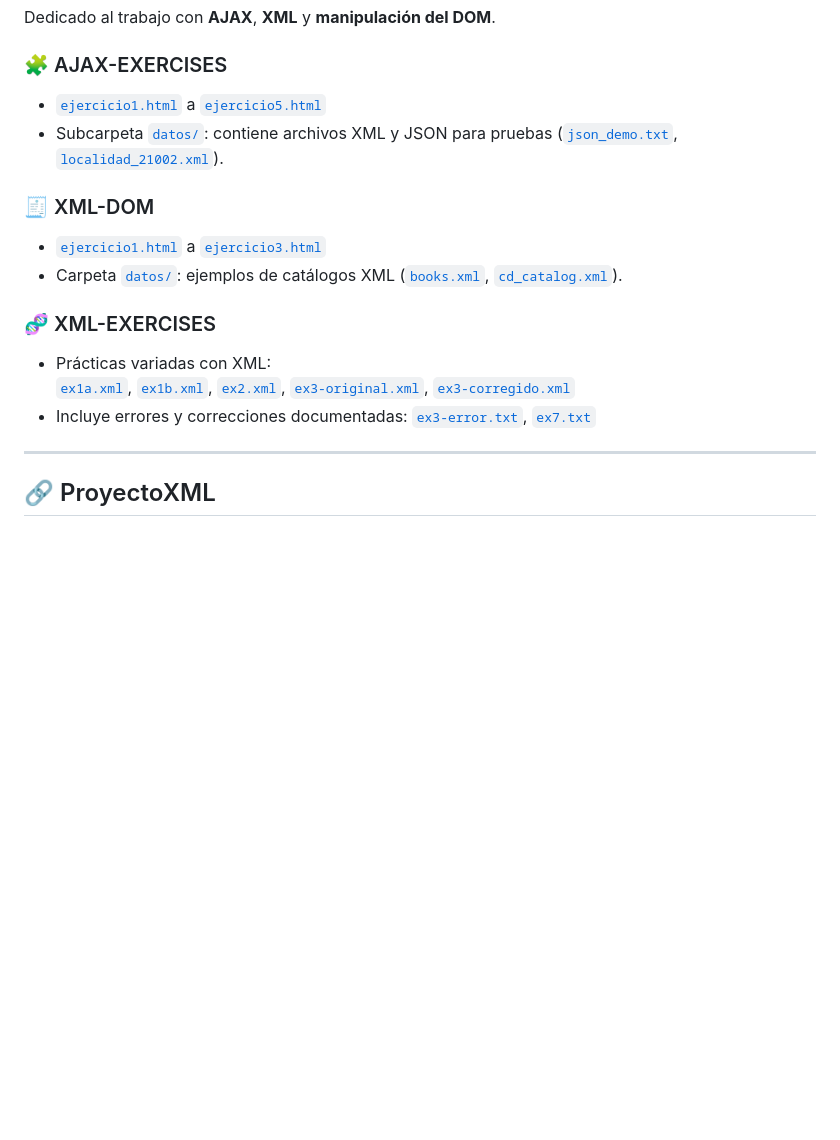
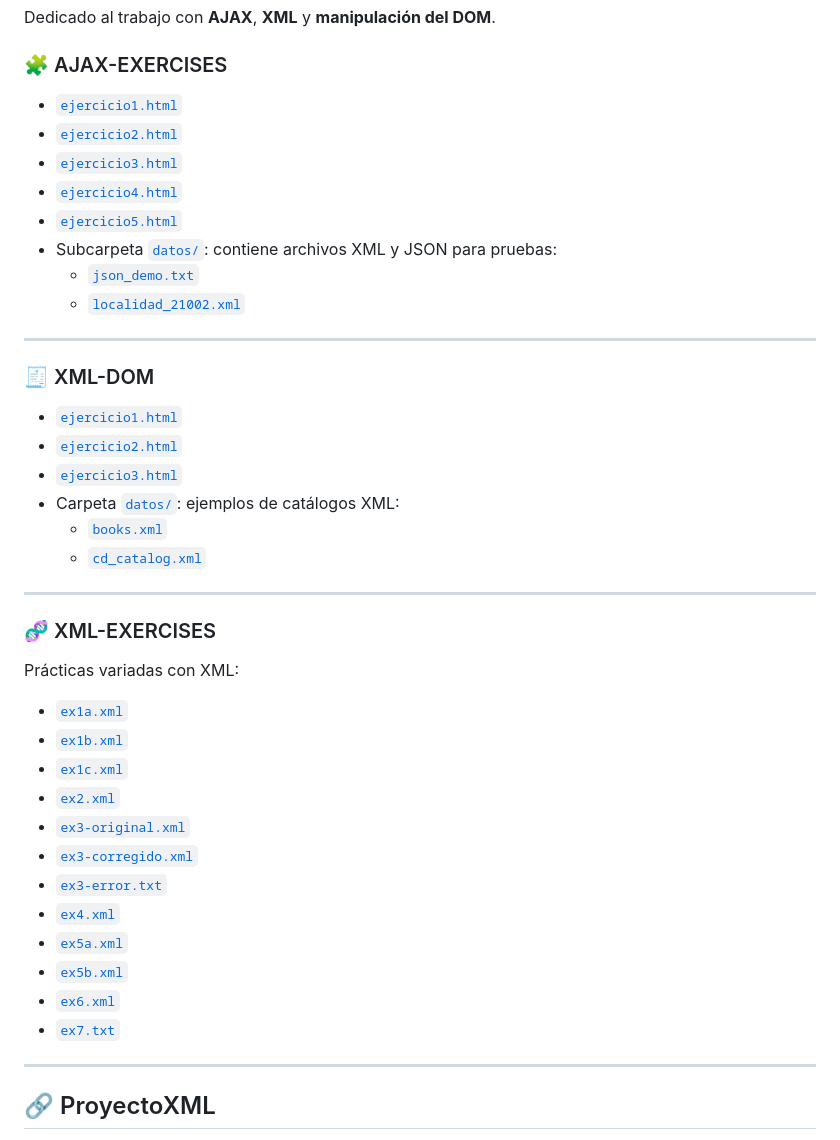
Before and after one commit to DavidGS04/LenguajeMarcas, a Markdown page: README.md, the part around the change. GitHub-like rendering; blank space fills up the shorter version.

```diff
--- a/README.md
+++ b/README.md
@@ -47,19 +47,44 @@ Dedicado al trabajo con **AJAX**, **XML** y **manipulación del DOM**.
 
 ### 🧩 AJAX-EXERCISES
 
-- [`ejercicio1.html`](3º%20TRIMESTRE/AJAX-EXERCISES/ejercicio1.html) a [`ejercicio5.html`](3º%20TRIMESTRE/AJAX-EXERCISES/ejercicio5.html)
-- Subcarpeta [`datos/`](3º%20TRIMESTRE/AJAX-EXERCISES/datos/): contiene archivos XML y JSON para pruebas ([`json_demo.txt`](3º%20TRIMESTRE/AJAX-EXERCISES/datos/json_demo.txt), [`localidad_21002.xml`](3º%20TRIMESTRE/AJAX-EXERCISES/datos/localidad_21002.xml)).
+- [`ejercicio1.html`](3º%20TRIMESTRE/AJAX-EXERCISES/ejercicio1.html)
+- [`ejercicio2.html`](3º%20TRIMESTRE/AJAX-EXERCISES/ejercicio2.html)
+- [`ejercicio3.html`](3º%20TRIMESTRE/AJAX-EXERCISES/ejercicio3.html)
+- [`ejercicio4.html`](3º%20TRIMESTRE/AJAX-EXERCISES/ejercicio4.html)
+- [`ejercicio5.html`](3º%20TRIMESTRE/AJAX-EXERCISES/ejercicio5.html)
+- Subcarpeta [`datos/`](3º%20TRIMESTRE/AJAX-EXERCISES/datos/): contiene archivos XML y JSON para pruebas:
+  - [`json_demo.txt`](3º%20TRIMESTRE/AJAX-EXERCISES/datos/json_demo.txt)
+  - [`localidad_21002.xml`](3º%20TRIMESTRE/AJAX-EXERCISES/datos/localidad_21002.xml)
+
+---
 
 ### 🧾 XML-DOM
 
-- [`ejercicio1.html`](3º%20TRIMESTRE/XML-DOM/ejercicio1.html) a [`ejercicio3.html`](3º%20TRIMESTRE/XML-DOM/ejercicio3.html)
-- Carpeta [`datos/`](3º%20TRIMESTRE/XML-DOM/datos/): ejemplos de catálogos XML ([`books.xml`](3º%20TRIMESTRE/XML-DOM/datos/books.xml), [`cd_catalog.xml`](3º%20TRIMESTRE/XML-DOM/datos/cd_catalog.xml)).
+- [`ejercicio1.html`](3º%20TRIMESTRE/XML-DOM/ejercicio1.html)
+- [`ejercicio2.html`](3º%20TRIMESTRE/XML-DOM/ejercicio2.html)
+- [`ejercicio3.html`](3º%20TRIMESTRE/XML-DOM/ejercicio3.html)
+- Carpeta [`datos/`](3º%20TRIMESTRE/XML-DOM/datos/): ejemplos de catálogos XML:
+  - [`books.xml`](3º%20TRIMESTRE/XML-DOM/datos/books.xml)
+  - [`cd_catalog.xml`](3º%20TRIMESTRE/XML-DOM/datos/cd_catalog.xml)
+
+---
 
 ### 🧬 XML-EXERCISES
 
-- Prácticas variadas con XML:
-  [`ex1a.xml`](3º%20TRIMESTRE/XML-EXERCISES/ex1a.xml), [`ex1b.xml`](3º%20TRIMESTRE/XML-EXERCISES/ex1b.xml), [`ex2.xml`](3º%20TRIMESTRE/XML-EXERCISES/ex2.xml), [`ex3-original.xml`](3º%20TRIMESTRE/XML-EXERCISES/ex3-original.xml), [`ex3-corregido.xml`](3º%20TRIMESTRE/XML-EXERCISES/ex3-corregido.xml)
-- Incluye errores y correcciones documentadas: [`ex3-error.txt`](3º%20TRIMESTRE/XML-EXERCISES/ex3-error.txt), [`ex7.txt`](3º%20TRIMESTRE/XML-EXERCISES/ex7.txt)
+Prácticas variadas con XML:
+
+- [`ex1a.xml`](3º%20TRIMESTRE/XML-EXERCISES/ex1a.xml)
+- [`ex1b.xml`](3º%20TRIMESTRE/XML-EXERCISES/ex1b.xml)
+- [`ex1c.xml`](3º%20TRIMESTRE/XML-EXERCISES/ex1c.xml)
+- [`ex2.xml`](3º%20TRIMESTRE/XML-EXERCISES/ex2.xml)
+- [`ex3-original.xml`](3º%20TRIMESTRE/XML-EXERCISES/ex3-original.xml)
+- [`ex3-corregido.xml`](3º%20TRIMESTRE/XML-EXERCISES/ex3-corregido.xml)
+- [`ex3-error.txt`](3º%20TRIMESTRE/XML-EXERCISES/ex3-error.txt)
+- [`ex4.xml`](3º%20TRIMESTRE/XML-EXERCISES/ex4.xml)
+- [`ex5a.xml`](3º%20TRIMESTRE/XML-EXERCISES/ex5a.xml)
+- [`ex5b.xml`](3º%20TRIMESTRE/XML-EXERCISES/ex5b.xml)
+- [`ex6.xml`](3º%20TRIMESTRE/XML-EXERCISES/ex6.xml)
+- [`ex7.txt`](3º%20TRIMESTRE/XML-EXERCISES/ex7.txt)
 
 ---
 
```
